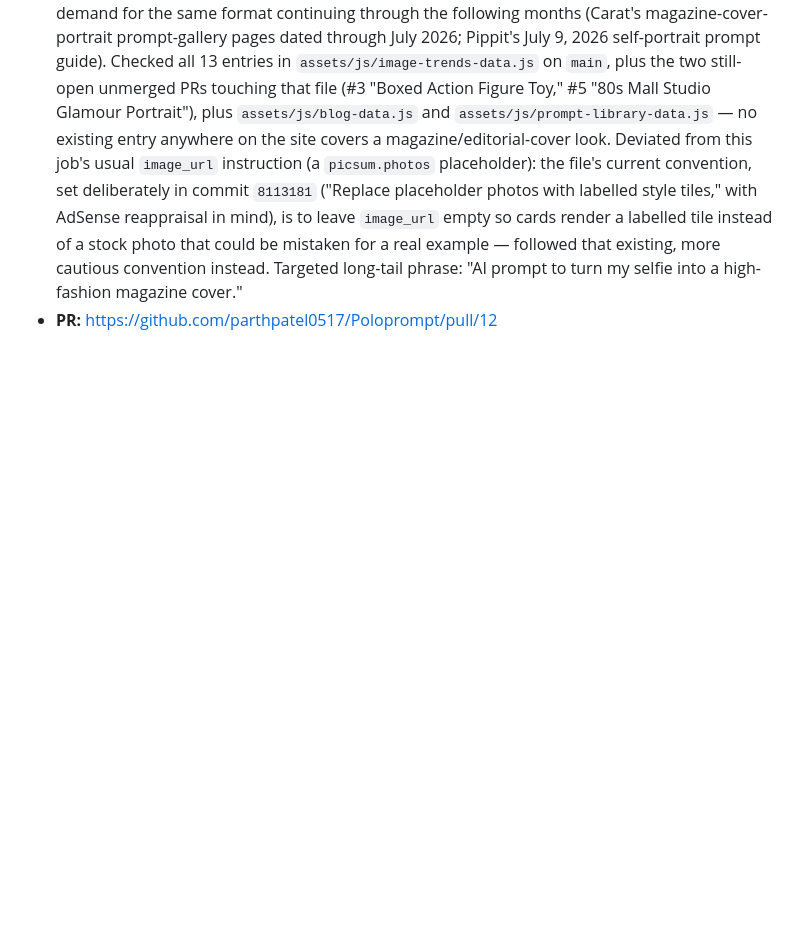
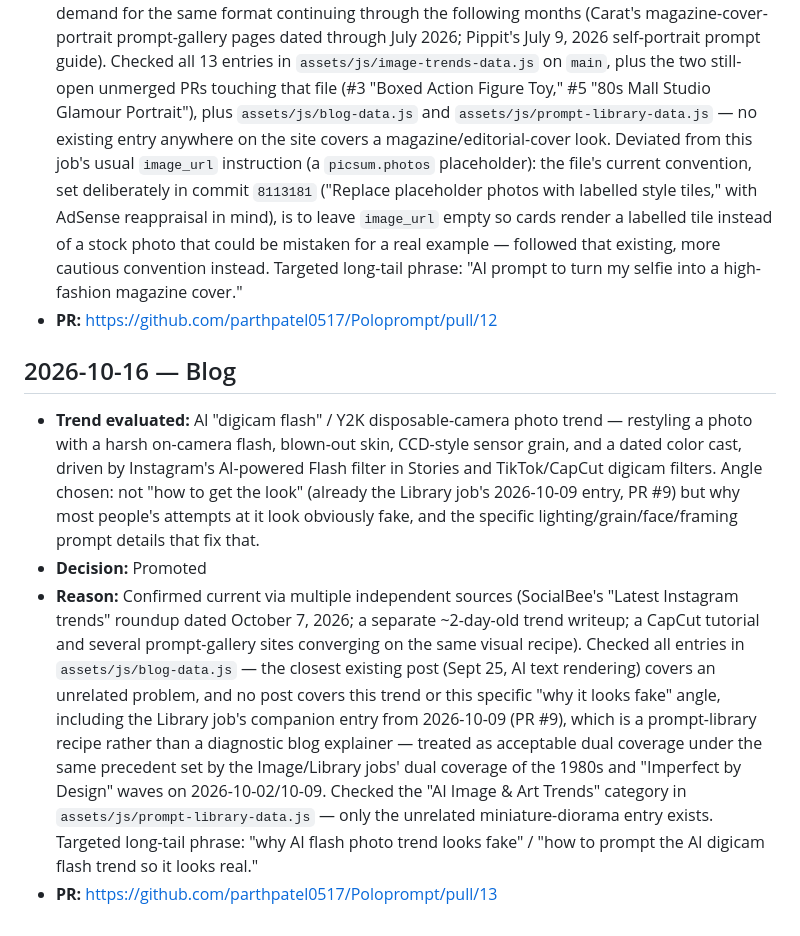
Before and after one commit to parthpatel0517/Poloprompt, a Markdown page: TREND_LOG.md, the part around the change. GitHub-like rendering; blank space fills up the shorter version.

Commit message:
Log Blog job trend evaluation for 2026-10-16
Co-Authored-By: Claude Sonnet 5 <noreply@anthropic.com>
Claude-Session: https://claude.ai/code/session_013f1xFjp4KFBKx2rdQPXzTx

```diff
--- a/TREND_LOG.md
+++ b/TREND_LOG.md
@@ -82,3 +82,10 @@ Each entry: date, job name, the trend/topic evaluated, decision (Promoted/Reject
 - **Decision:** Promoted
 - **Reason:** Confirmed current via TechRepublic's "7 Best Gemini Photo Editing Trends in 2026" (Aminu Abdullahi, May 18, 2026) and its eWeek mirror, which list a high-end fashion-magazine-cover restyle among the viral Gemini/Nano-Banana editing trends, with independent organic demand for the same format continuing through the following months (Carat's magazine-cover-portrait prompt-gallery pages dated through July 2026; Pippit's July 9, 2026 self-portrait prompt guide). Checked all 13 entries in `assets/js/image-trends-data.js` on `main`, plus the two still-open unmerged PRs touching that file (#3 "Boxed Action Figure Toy," #5 "80s Mall Studio Glamour Portrait"), plus `assets/js/blog-data.js` and `assets/js/prompt-library-data.js` — no existing entry anywhere on the site covers a magazine/editorial-cover look. Deviated from this job's usual `image_url` instruction (a `picsum.photos` placeholder): the file's current convention, set deliberately in commit `8113181` ("Replace placeholder photos with labelled style tiles," with AdSense reappraisal in mind), is to leave `image_url` empty so cards render a labelled tile instead of a stock photo that could be mistaken for a real example — followed that existing, more cautious convention instead. Targeted long-tail phrase: "AI prompt to turn my selfie into a high-fashion magazine cover."
 - **PR:** https://github.com/parthpatel0517/Poloprompt/pull/12
+
+## 2026-10-16 — Blog
+
+- **Trend evaluated:** AI "digicam flash" / Y2K disposable-camera photo trend — restyling a photo with a harsh on-camera flash, blown-out skin, CCD-style sensor grain, and a dated color cast, driven by Instagram's AI-powered Flash filter in Stories and TikTok/CapCut digicam filters. Angle chosen: not "how to get the look" (already the Library job's 2026-10-09 entry, PR #9) but why most people's attempts at it look obviously fake, and the specific lighting/grain/face/framing prompt details that fix that.
+- **Decision:** Promoted
+- **Reason:** Confirmed current via multiple independent sources (SocialBee's "Latest Instagram trends" roundup dated October 7, 2026; a separate ~2-day-old trend writeup; a CapCut tutorial and several prompt-gallery sites converging on the same visual recipe). Checked all entries in `assets/js/blog-data.js` — the closest existing post (Sept 25, AI text rendering) covers an unrelated problem, and no post covers this trend or this specific "why it looks fake" angle, including the Library job's companion entry from 2026-10-09 (PR #9), which is a prompt-library recipe rather than a diagnostic blog explainer — treated as acceptable dual coverage under the same precedent set by the Image/Library jobs' dual coverage of the 1980s and "Imperfect by Design" waves on 2026-10-02/10-09. Checked the "AI Image & Art Trends" category in `assets/js/prompt-library-data.js` — only the unrelated miniature-diorama entry exists. Targeted long-tail phrase: "why AI flash photo trend looks fake" / "how to prompt the AI digicam flash trend so it looks real."
+- **PR:** https://github.com/parthpatel0517/Poloprompt/pull/13
```
